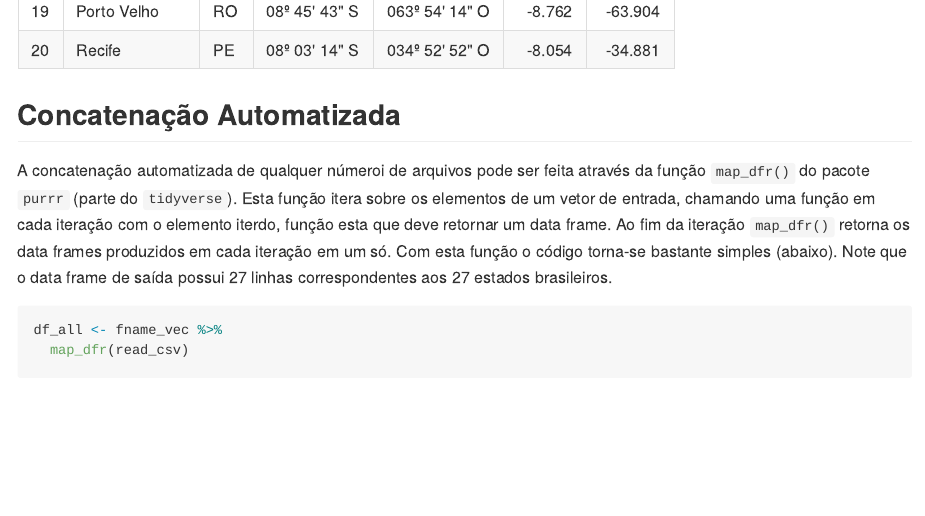
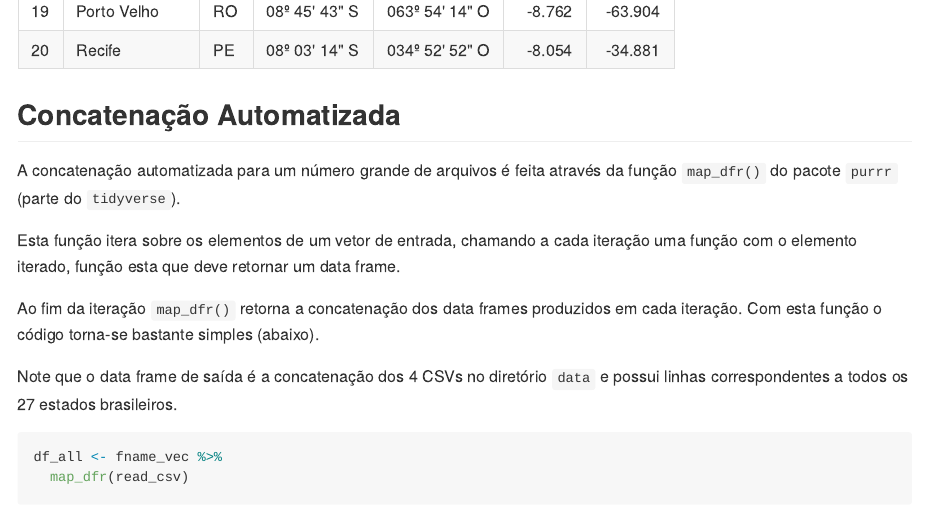
Before and after one commit to dan-reznik/MP-Combina-Arquivos, an R Markdown document (README.Rmd): the page in a window 1100 px wide, from 4620 px down. The pictures show the output file README.md that the author committed with the source, drawn offline in the style of GitHub.

Commit message:
map_dfr explain 2

````diff
--- a/README.Rmd
+++ b/README.Rmd
@@ -105,7 +105,13 @@ df123a %>% knitr::kable()
 
 ## Concatenação Automatizada
 
-A concatenação automatizada de qualquer númeroi de arquivos pode ser feita através da função `map_dfr()` do pacote `purrr` (parte do `tidyverse`). Esta função itera sobre os elementos de um vetor de entrada, chamando uma função em cada iteração com o elemento iterdo, função esta que deve retornar um data frame. Ao fim da iteração `map_dfr()` retorna os data frames produzidos em cada iteração em um só. Com esta função o código torna-se bastante simples (abaixo). Note que o data frame de saída possui 27 linhas correspondentes aos 27 estados brasileiros.
+A concatenação automatizada para um número grande de arquivos é feita através da função `map_dfr()` do pacote `purrr` (parte do `tidyverse`).
+
+Esta função itera sobre os elementos de um vetor de entrada, chamando a cada iteração uma função com o elemento iterado, função esta que deve retornar um data frame.
+
+Ao fim da iteração `map_dfr()` retorna a concatenação dos data frames produzidos em cada iteração. Com esta função o código torna-se bastante simples (abaixo).
+
+Note que o data frame de saída é a concatenação dos 4 CSVs no diretório `data` e possui linhas correspondentes a todos os 27 estados brasileiros.
 
 ```{r,message=F}
 df_all <- fname_vec %>%
````
Also changed, not shown: README.md.
